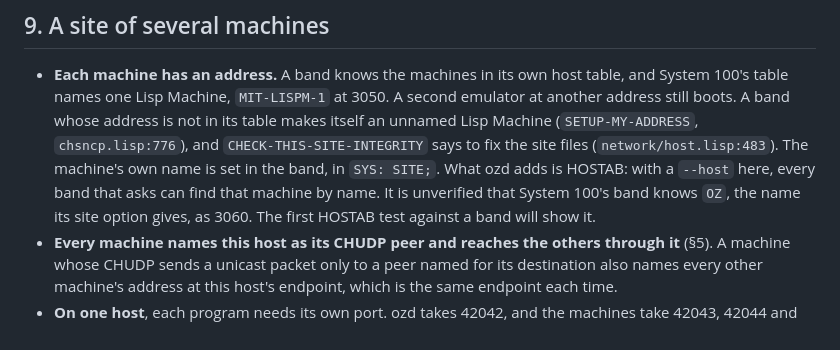
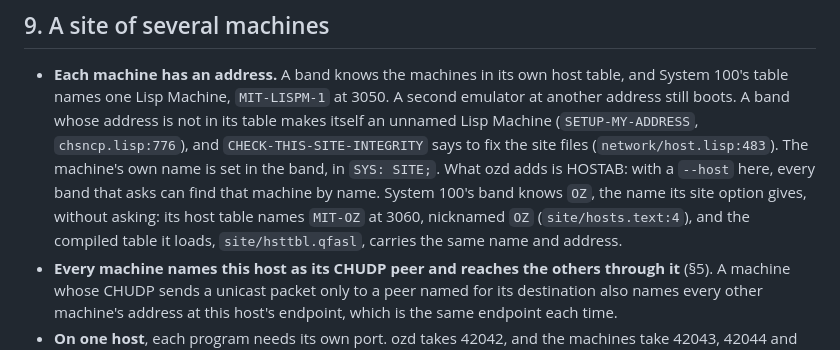
Before and after one commit to metebalci/ozd, a Markdown page: docs/design.md, the part around the change. Drawn GitHub-style.

Commit message:
A System 100 band knows OZ as 3060 from its own host table
The design said it was unverified whether a band knows OZ, the name its
site option gives, as 3060, and left it to the first HOSTAB test. The
release settles it without one: site/hosts.text names MIT-OZ at 3060,
nicknamed OZ, and the compiled table a band loads carries the same name
and the same address.

Co-Authored-By: Claude Opus 5 (1M context) <noreply@anthropic.com>

```diff
--- a/docs/design.md
+++ b/docs/design.md
@@ -571,9 +571,11 @@ a System 100 site with them on one command line.
   `CHECK-THIS-SITE-INTEGRITY` says to fix the site files
   (`network/host.lisp:483`). The machine's own name is set in the band,
   in `SYS: SITE;`. What ozd adds is HOSTAB: with a `--host` here, every
-  band that asks can find that machine by name. It is unverified that
-  System 100's band knows `OZ`, the name its site option gives, as 3060.
-  The first HOSTAB test against a band will show it.
+  band that asks can find that machine by name. System 100's band knows
+  `OZ`, the name its site option gives, without asking: its host table
+  names `MIT-OZ` at 3060, nicknamed `OZ` (`site/hosts.text:4`), and the
+  compiled table it loads, `site/hsttbl.qfasl`, carries the same name and
+  address.
 - **Every machine names this host as its CHUDP peer and reaches the
   others through it** (§5). A machine whose CHUDP sends a unicast packet
   only to a peer named for its destination also names every other
```
